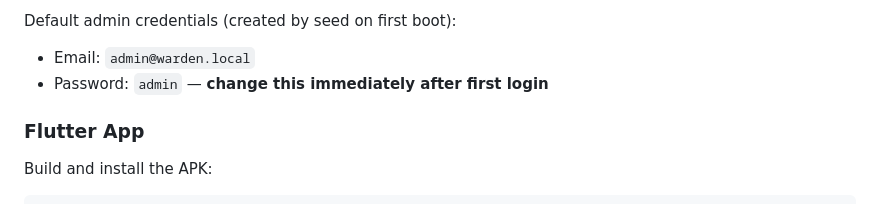
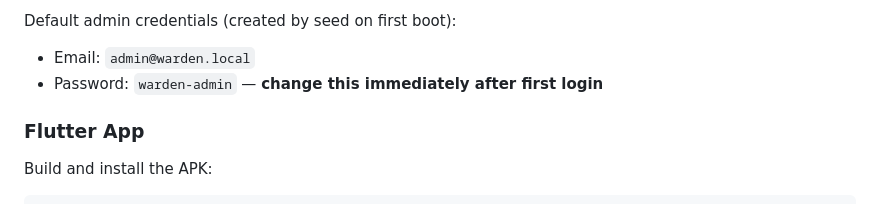
Before and after one commit to omgwtfkrieg/warden, a Markdown page: README.md, the part around the change. Drawn GitHub-style.

Commit message:
Fix default admin password in README
Co-Authored-By: Claude Sonnet 4.6 <noreply@anthropic.com>

```diff
--- a/README.md
+++ b/README.md
@@ -92,7 +92,7 @@ Access:
 
 Default admin credentials (created by seed on first boot):
 - Email: `admin@warden.local`
-- Password: `admin` — **change this immediately after first login**
+- Password: `warden-admin` — **change this immediately after first login**
 
 ### Flutter App
 
```
